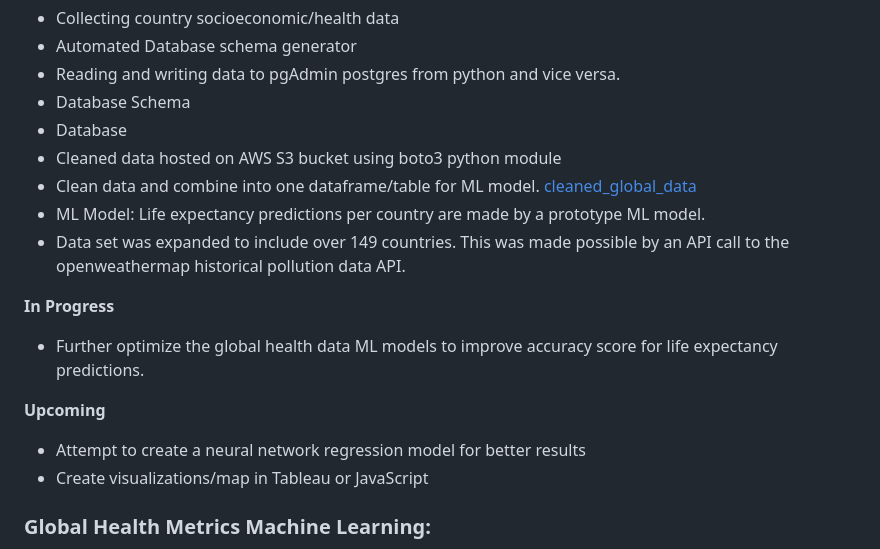
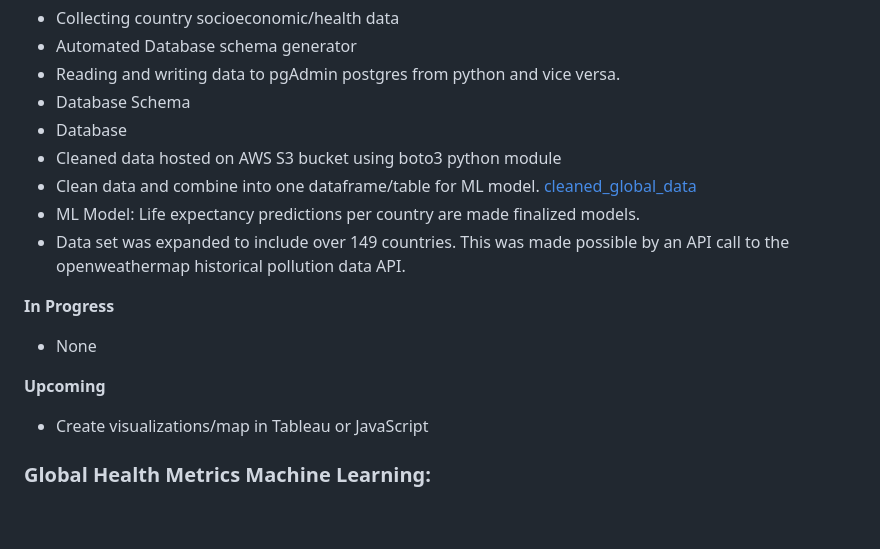
Before and after one commit to TeodorAnderson/SwatProject, a Markdown page: README.md, the part around one of its changes. GitHub-like rendering; blank space fills up the shorter version.

```diff
--- a/README.md
+++ b/README.md
@@ -87,14 +87,13 @@ Links to data sources can be found in [links.md](https://github.com/TeodorAnders
 - Database
 - Cleaned data hosted on AWS S3 bucket using boto3 python module
 - Clean data and combine into one dataframe/table for ML model. [cleaned_global_data](https://github.com/TeodorAnderson/SwatProject/blob/main/cleaned_data/global_clean/global_health_data.csv)
-- ML Model: Life expectancy predictions per country are made by a prototype ML model.
+- ML Model: Life expectancy predictions per country are made finalized models.
 - Data set was expanded to include over 149 countries. This was made possible by an API call to the openweathermap historical pollution data API.
 
 **In Progress**
-- Further optimize the global health data ML models to improve accuracy score for life expectancy predictions.
+- None
 
 **Upcoming**
-- Attempt to create a neural network regression model for better results
 - Create visualizations/map in Tableau or JavaScript
 
 
```
Also changed, not shown: other parts of README.md (+0 -2 lines).
